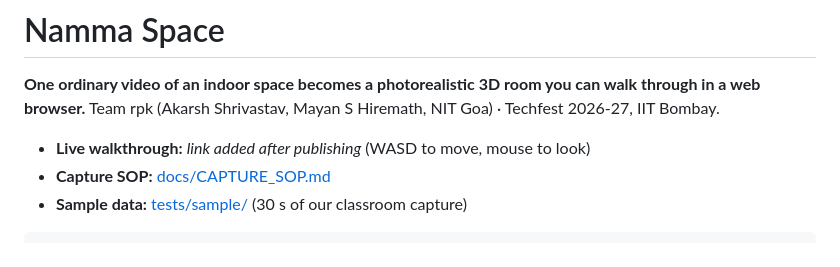
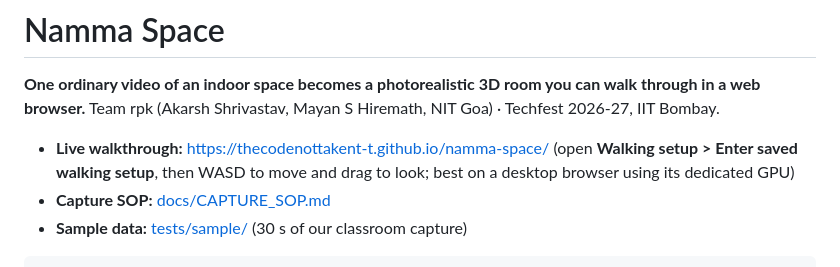
Before and after one commit to TheCodeNotTakenT-T/namma-space, a Markdown page: README.md, the part around the change. Drawn GitHub-style.

Commit message:
Link the live walkthrough

```diff
--- a/README.md
+++ b/README.md
@@ -3,7 +3,8 @@
 **One ordinary video of an indoor space becomes a photorealistic 3D room you can walk through in a web browser.**
 Team rpk (Akarsh Shrivastav, Mayan S Hiremath, NIT Goa) · Techfest 2026-27, IIT Bombay.
 
-- **Live walkthrough:** _link added after publishing_ (WASD to move, mouse to look)
+- **Live walkthrough:** https://thecodenottakent-t.github.io/namma-space/ (open **Walking setup > Enter saved
+  walking setup**, then WASD to move and drag to look; best on a desktop browser using its dedicated GPU)
 - **Capture SOP:** [docs/CAPTURE_SOP.md](docs/CAPTURE_SOP.md)
 - **Sample data:** [tests/sample/](tests/sample/) (30 s of our classroom capture)
 
```
